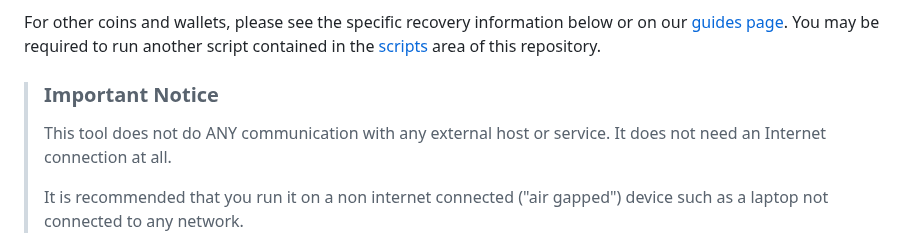
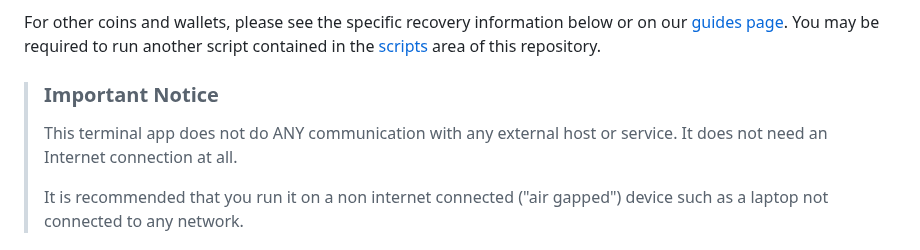
Before and after one commit to IoFinnet/io-vault-disaster-recovery-cli, a Markdown page: README.md, the part around the change. Drawn GitHub-style.

Commit message:
chore: update readme

```diff
--- a/README.md
+++ b/README.md
@@ -10,7 +10,7 @@ You may be required to run another script contained in the [scripts](./scripts)
 
 > ### **Important Notice**
 >
-> This tool does not do ANY communication with any external host or service. It does not need an Internet connection at all.
+> This terminal app does not do ANY communication with any external host or service. It does not need an Internet connection at all.
 >
 > It is recommended that you run it on a non internet connected ("air gapped") device such as a laptop not connected to any network.
 
```
